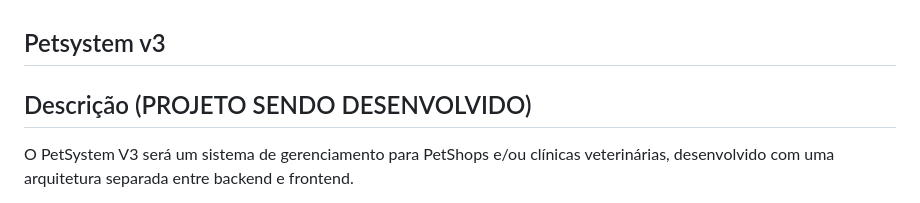
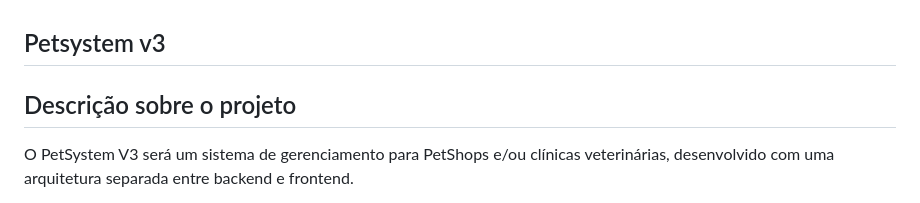
Before and after one commit to NatanLuz/Petsystemv3, a Markdown page: README.md, the part around the change. GitHub-like rendering.

Commit message:
README atualizado

```diff
--- a/README.md
+++ b/README.md
@@ -1,6 +1,6 @@
 ## Petsystem v3
 
-## Descrição (PROJETO SENDO DESENVOLVIDO)
+## Descrição sobre o projeto
 
 O PetSystem V3 será um sistema de gerenciamento para PetShops e/ou clínicas veterinárias, desenvolvido com uma arquitetura separada entre backend e frontend.
 
```
